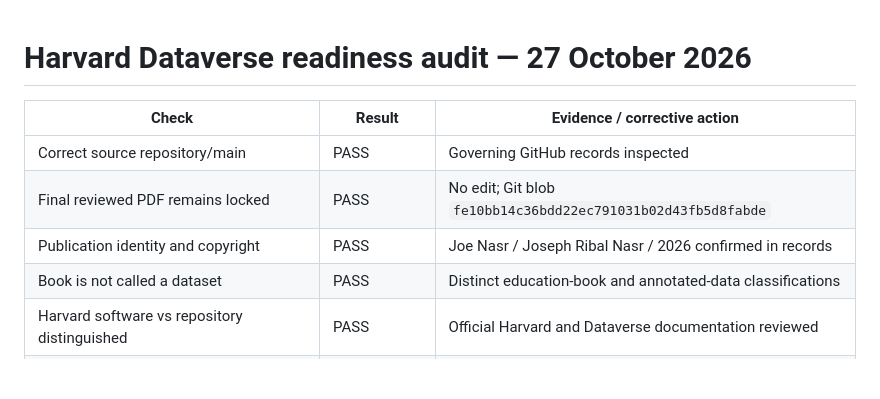
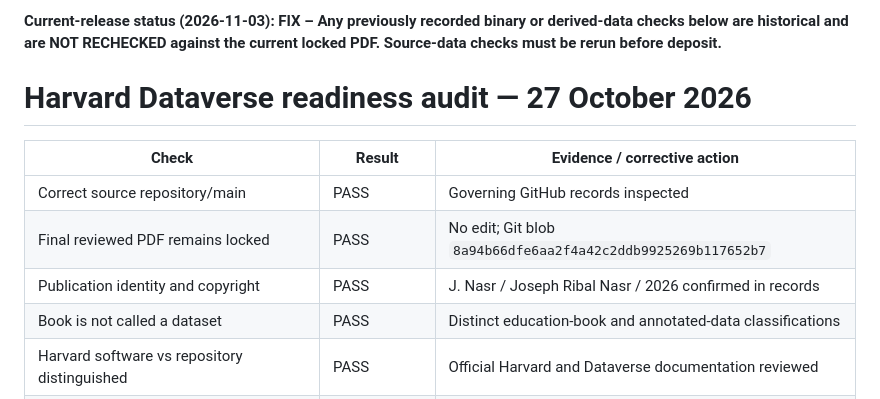
Before and after one commit to Joenasriani/thecomposersprompt, a Markdown page: deposits/harvard-dataverse/READINESS_AUDIT.md, the part around the change. Rendered like a GitHub page; blank space fills up the shorter version.

Commit message:
Align ancillary publishing records to current Composer edition without altering source PDF

```diff
--- a/deposits/harvard-dataverse/READINESS_AUDIT.md
+++ b/deposits/harvard-dataverse/READINESS_AUDIT.md
@@ -1,10 +1,12 @@
+**Current-release status (2026-11-03): FIX – Any previously recorded binary or derived-data checks below are historical and are NOT RECHECKED against the current locked PDF. Source-data checks must be rerun before deposit.**
+
 # Harvard Dataverse readiness audit — 27 October 2026
 
 | Check | Result | Evidence / corrective action |
 |---|---|---|
 | Correct source repository/main | PASS | Governing GitHub records inspected |
-| Final reviewed PDF remains locked | PASS | No edit; Git blob `fe10bb14c36bdd22ec791031b02d43fb5d8fabde` |
-| Publication identity and copyright | PASS | Joe Nasr / Joseph Ribal Nasr / 2026 confirmed in records |
+| Final reviewed PDF remains locked | PASS | No edit; Git blob `8a94b66dfe6aa2f4a42c2ddb9925269b117652b7` |
+| Publication identity and copyright | PASS | J. Nasr / Joseph Ribal Nasr / 2026 confirmed in records |
 | Book is not called a dataset | PASS | Distinct education-book and annotated-data classifications |
 | Harvard software vs repository distinguished | PASS | Official Harvard and Dataverse documentation reviewed |
 | Standalone book eligible as research dataset | UNKNOWN | General Terms broadly define dataset, but research-data scope screening applies; no book-only submission proposed |
```
